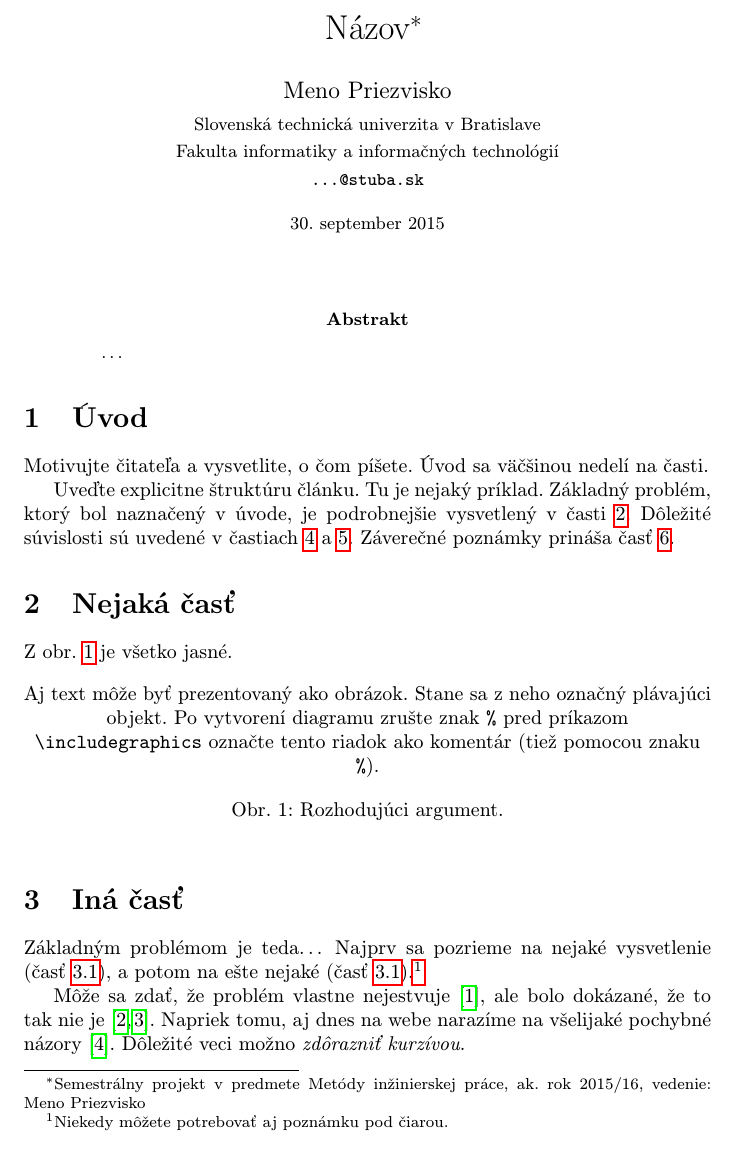
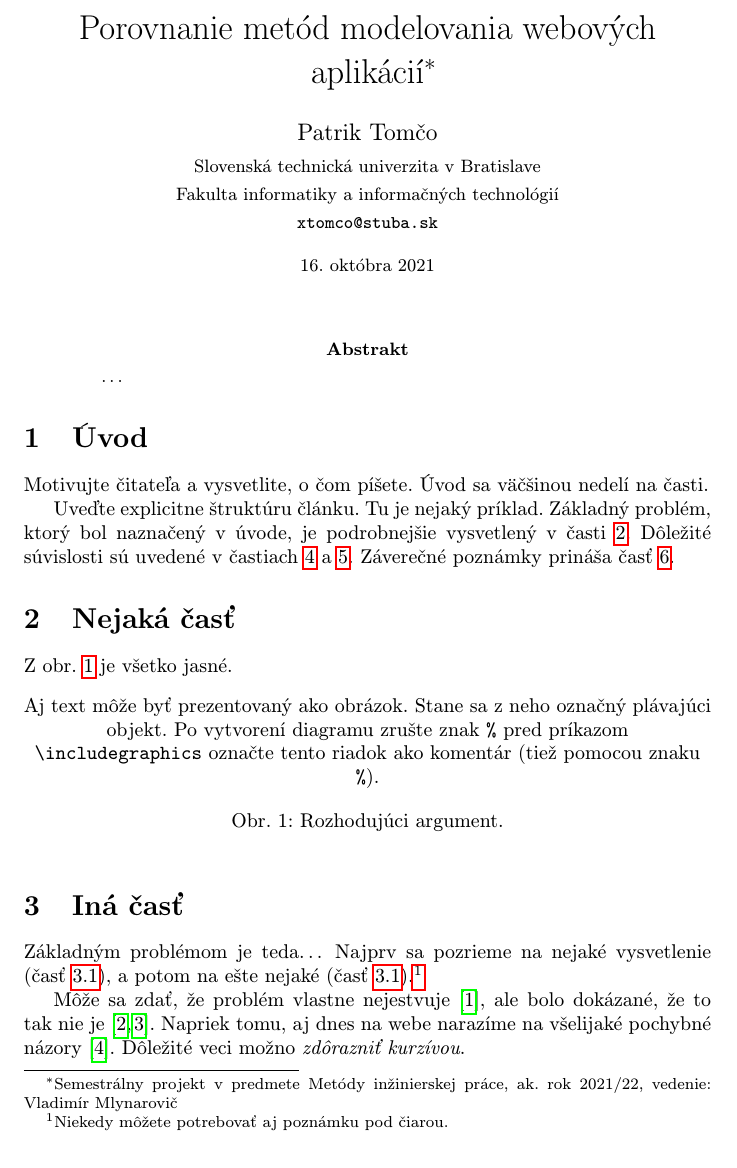
Before and after one commit to Patreax/MIP_clanok, a LaTeX paper (clanok.tex): part of page 1 of 2, cut at the place of the change. Compiled offline with pdfLaTeX.

Commit message:
Príprava článku

```diff
--- a/clanok.tex
+++ b/clanok.tex
@@ -15,15 +15,15 @@
 
 \pagestyle{headings}
 
-\title{Názov\thanks{Semestrálny projekt v predmete Metódy inžinierskej práce, ak. rok 2015/16, vedenie: Meno Priezvisko}} % meno a priezvisko vyučujúceho na cvičeniach
+\title{Porovnanie metód modelovania webových aplikácií\thanks{Semestrálny projekt v predmete Metódy inžinierskej práce, ak. rok 2021/22, vedenie: Vladimír Mlynarovič}} % meno a priezvisko vyučujúceho na cvičeniach
 
-\author{Meno Priezvisko\\[2pt]
+\author{Patrik Tomčo\\[2pt]
 	{\small Slovenská technická univerzita v Bratislave}\\
 	{\small Fakulta informatiky a informačných technológií}\\
-	{\small \texttt{...@stuba.sk}}
+	{\small \texttt{xtomco@stuba.sk}}
 	}
 
-\date{\small 30. september 2015} % upravte
+\date{\small 16. októbra 2021} % upravte
 
 
 
```
Also changed, not shown: clanok.pdf (added), 1 other file.
